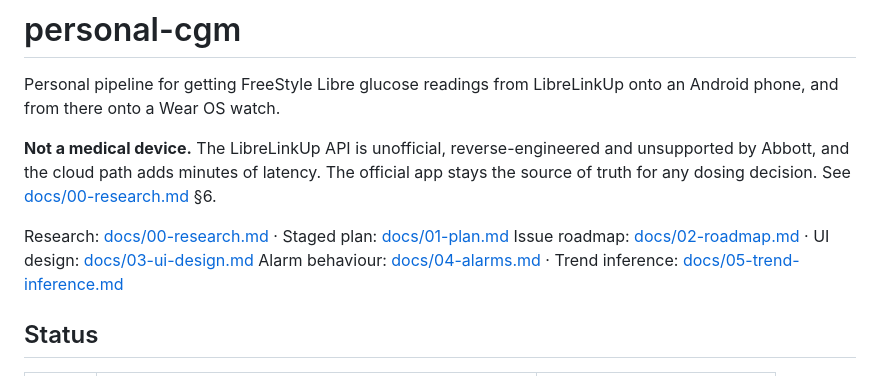
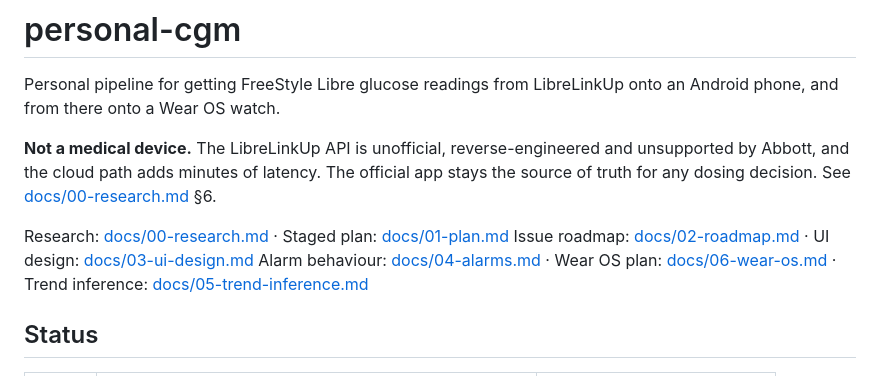
Before and after one commit to sebasgm/personal-cgm, a Markdown page: README.md, the part around the change. Drawn GitHub-style.

```diff
--- a/README.md
+++ b/README.md
@@ -9,7 +9,7 @@ for any dosing decision. See [docs/00-research.md](docs/00-research.md) §6.
 
 Research: [docs/00-research.md](docs/00-research.md) · Staged plan: [docs/01-plan.md](docs/01-plan.md)
 Issue roadmap: [docs/02-roadmap.md](docs/02-roadmap.md) · UI design: [docs/03-ui-design.md](docs/03-ui-design.md)
-Alarm behaviour: [docs/04-alarms.md](docs/04-alarms.md) · Trend inference: [docs/05-trend-inference.md](docs/05-trend-inference.md)
+Alarm behaviour: [docs/04-alarms.md](docs/04-alarms.md) · Wear OS plan: [docs/06-wear-os.md](docs/06-wear-os.md) · Trend inference: [docs/05-trend-inference.md](docs/05-trend-inference.md)
 
 ## Status
 
```
Also changed, not shown: docs/02-roadmap.md (+56 -0 lines), docs/06-wear-os.md (added, +215 -0 lines).
